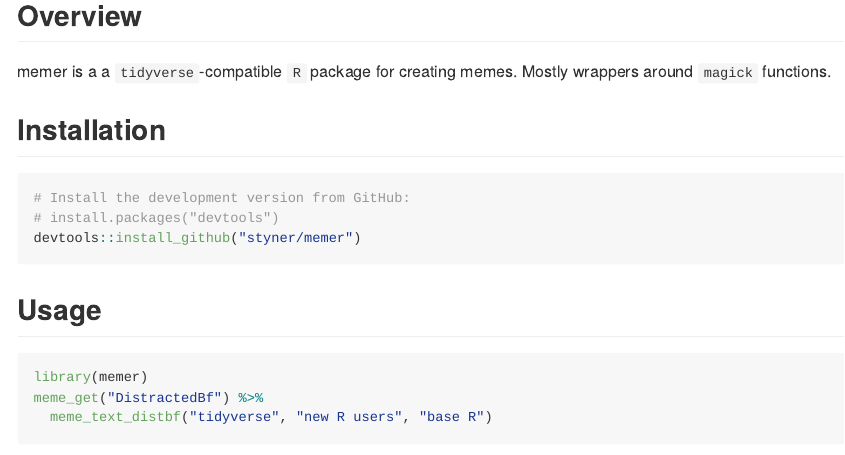
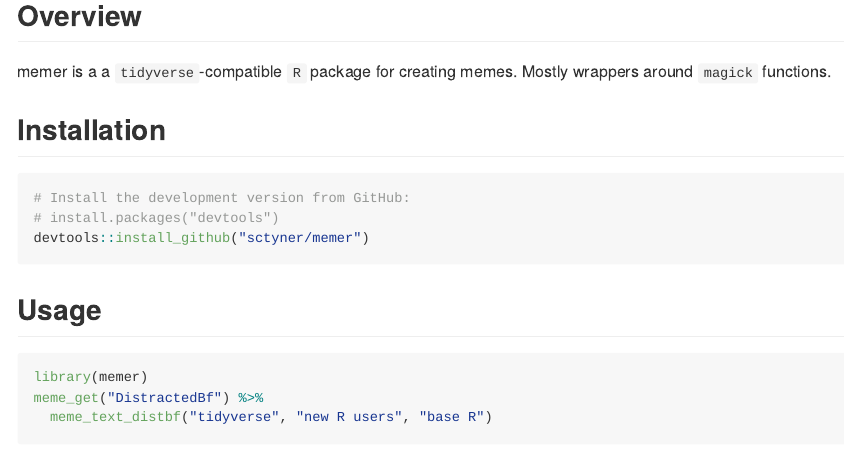
Before and after one commit to sctyner/memer, an R Markdown document (README.Rmd): the page in a window 1100 px wide, from 210 px down. The pictures show the output file README.md that the author committed with the source, drawn offline in the style of GitHub; badge pictures from the web are left out.

Commit message:
fix misspelled username!

````diff
--- a/README.Rmd
+++ b/README.Rmd
@@ -23,7 +23,7 @@ memer is a a `tidyverse`-compatible `R` package for creating memes. Mostly wrapp
 ```{r, eval = FALSE}
 # Install the development version from GitHub:
 # install.packages("devtools")
-devtools::install_github("styner/memer")
+devtools::install_github("sctyner/memer")
 ```
 
 ## Usage
````
Also changed, not shown: README.md, 12 other files.
